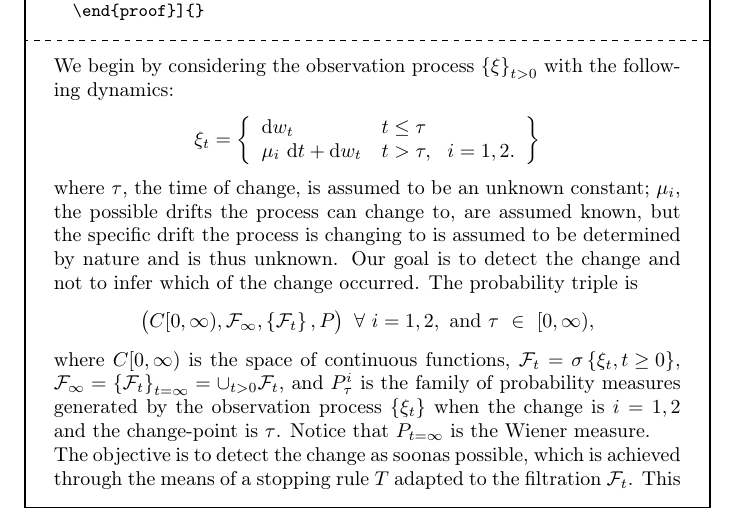
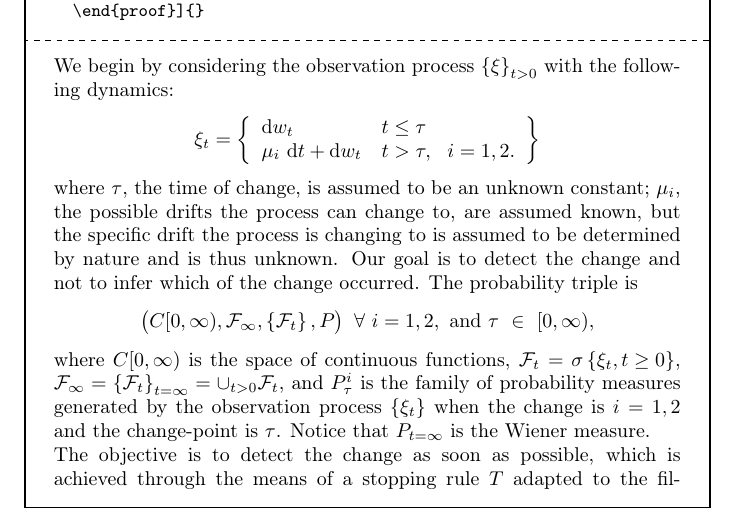
Before and after one commit to rogard/ccool, a LaTeX thesis (thesis.tex): part of page 6 of 8, cut so that both start at the same text. Compiled offline with pdfLaTeX.

Commit message:
v1.8 miscellanea

```diff
--- a/thesis.tex
+++ b/thesis.tex
@@ -204,7 +204,7 @@ This document was generated using~class~\Classloaded~and~\CcoolVers.
   \end{equation*}where $\Space$ is the space of continuous functions,
   $\SigmaAlg_{\Time} = \SigmaAlgOp\left\{\Process_{\Time}, \Time \ge 0\right\}$, $\SigmaAlg_{\infty} = \left\{\SigmaAlg_{\Time}\right\}_{\Time=\infty} = \Union_{\Time>0} \SigmaAlg_{\Time}$, and $\IdxMeasure$ is the family of probability measures generated by the observation process $\Sequence{\Process_{\Time}}$ when the change is $i=1,2$ and the change-point is $\ChangePoint$. Notice that $\Measure_{\Time=\infty}$ is the Wiener measure.\par]{}
 
-  \Ccool[The objective is to detect the change as soonas possible, which is achieved through the means of a stopping rule ]
+  \Ccool[The objective is to detect the change as soon as possible, which is achieved through the means of a stopping rule ]
   { StopT = T }*
   [ adapted to the filtration $\SigmaAlg_{\Time}$. This means that at each instant $\Time$ the information that is available up to that instant. If~]
   { MeasureStop = { \Measure_{\ChangePoint} } }*
```
Also changed, not shown: ccool.pdf, thesis.pdf, 1 other file.
